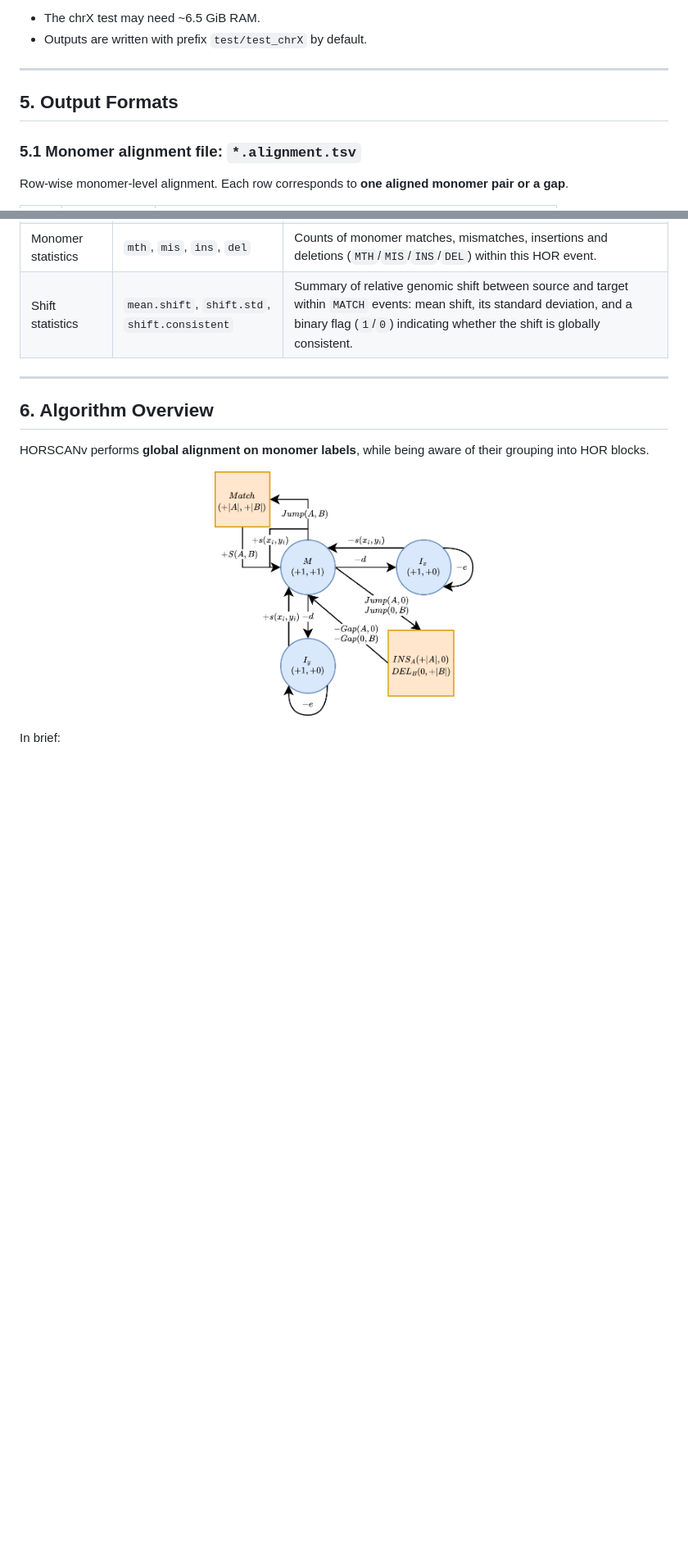
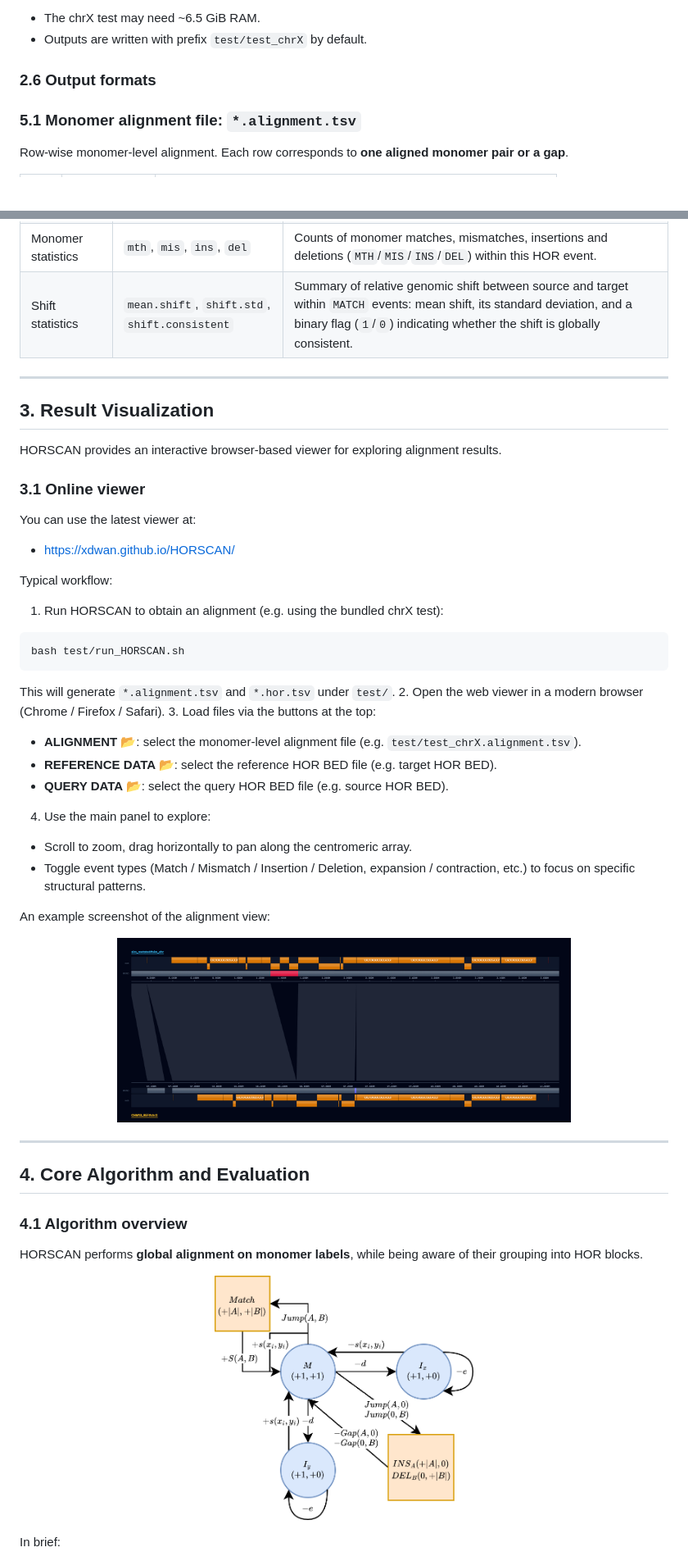
Before and after one commit to XDwan/HORSCAN, a Markdown page: README.md, 2 parts joined by grey strips. Shown: that part at 82% size. GitHub-like rendering; pictures changed too: image/alignment_truth.png (added); blank space fills up the shorter version.

Commit message:
update visualize html and README

````diff
--- a/README.md
+++ b/README.md
@@ -173,9 +183,7 @@ Notes:
 - The chrX test may need ~6.5 GiB RAM.
 - Outputs are written with prefix `test/test_chrX` by default.
 
----
-
-## 5. Output Formats
+### 2.6 Output formats
 
 ### 5.1 Monomer alignment file: `*.alignment.tsv`
 
@@ -238,9 +246,46 @@ Per-column meaning (grouped by concept):
 
 ---
 
-## 6. Algorithm Overview
+## 3. Result Visualization
 
-HORSCANv performs **global alignment on monomer labels**, while being aware of their grouping into HOR blocks.
+HORSCAN provides an interactive browser-based viewer for exploring alignment results.
+
+### 3.1 Online viewer
+
+You can use the latest viewer at:
+
+- https://xdwan.github.io/HORSCAN/
+
+Typical workflow:
+
+1. Run HORSCAN to obtain an alignment (e.g. using the bundled chrX test):
+  ```bash
+  bash test/run_HORSCAN.sh
+  ```
+  This will generate `*.alignment.tsv` and `*.hor.tsv` under `test/`.
+2. Open the web viewer in a modern browser (Chrome / Firefox / Safari).
+3. Load files via the buttons at the top:
+  - **ALIGNMENT 📂**: select the monomer-level alignment file (e.g. `test/test_chrX.alignment.tsv`).
+  - **REFERENCE DATA 📂**: select the reference HOR BED file (e.g. target HOR BED).
+  - **QUERY DATA 📂**: select the query HOR BED file (e.g. source HOR BED).
+4. Use the main panel to explore:
+  - Scroll to zoom, drag horizontally to pan along the centromeric array.
+  - Toggle event types (Match / Mismatch / Insertion / Deletion, expansion / contraction, etc.)
+    to focus on specific structural patterns.
+
+An example screenshot of the alignment view:
+
+<p align="center">
+  <img src="image/alignment_truth.png" alt="Example HORSCAN alignment visualization" width="70%" />
+</p>
+
+---
+
+## 4. Core Algorithm and Evaluation
+
+### 4.1 Algorithm overview
+
+HORSCAN performs **global alignment on monomer labels**, while being aware of their grouping into HOR blocks.
 
 <p align="center">
   <img src="image/Main-Affine.drawio.png" alt="Overview of micro–macro affine alignment with HOR-Jump" width="40%" />
````
Also changed, not shown: other parts of README.md (+33 -28 lines), 2 other files.
